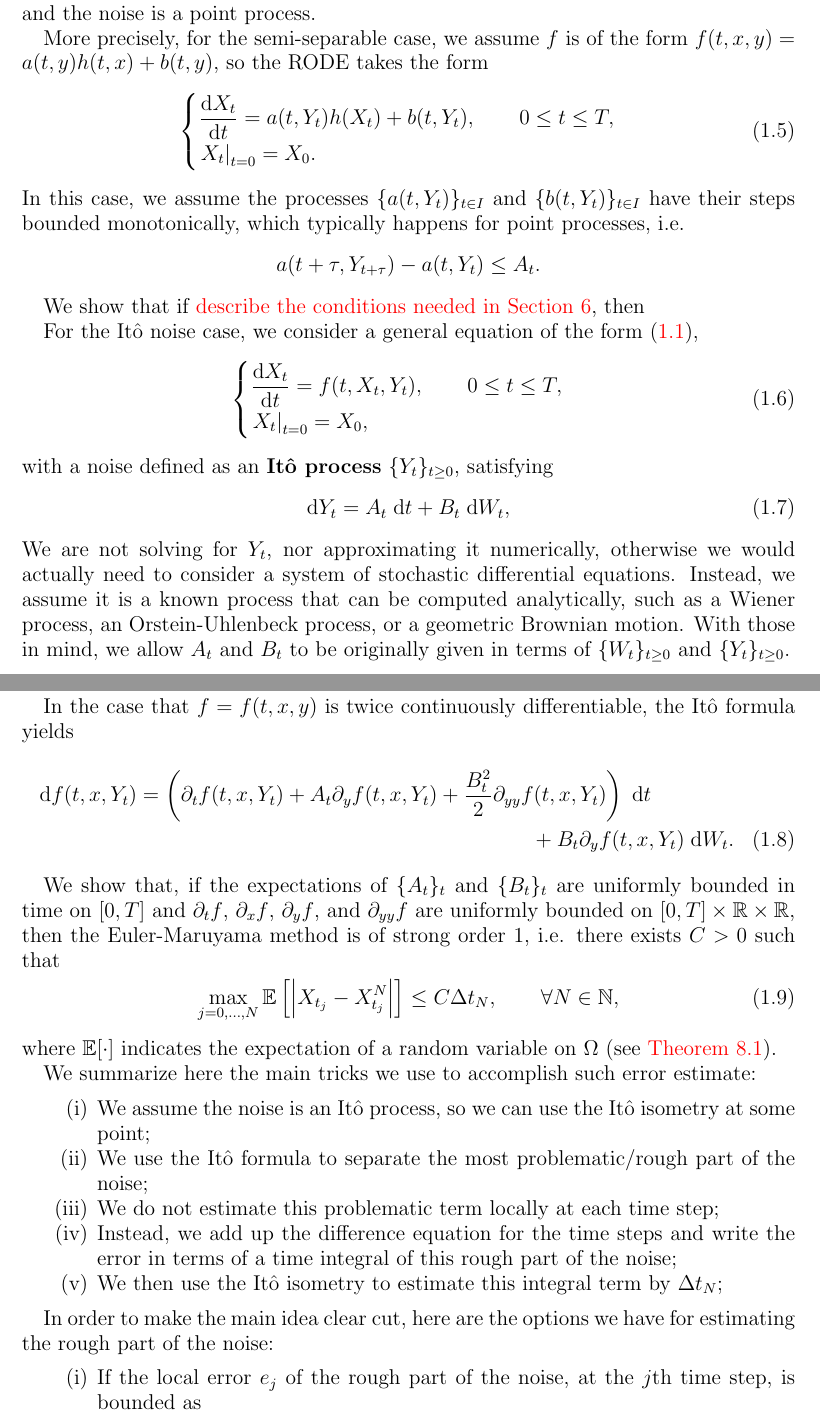
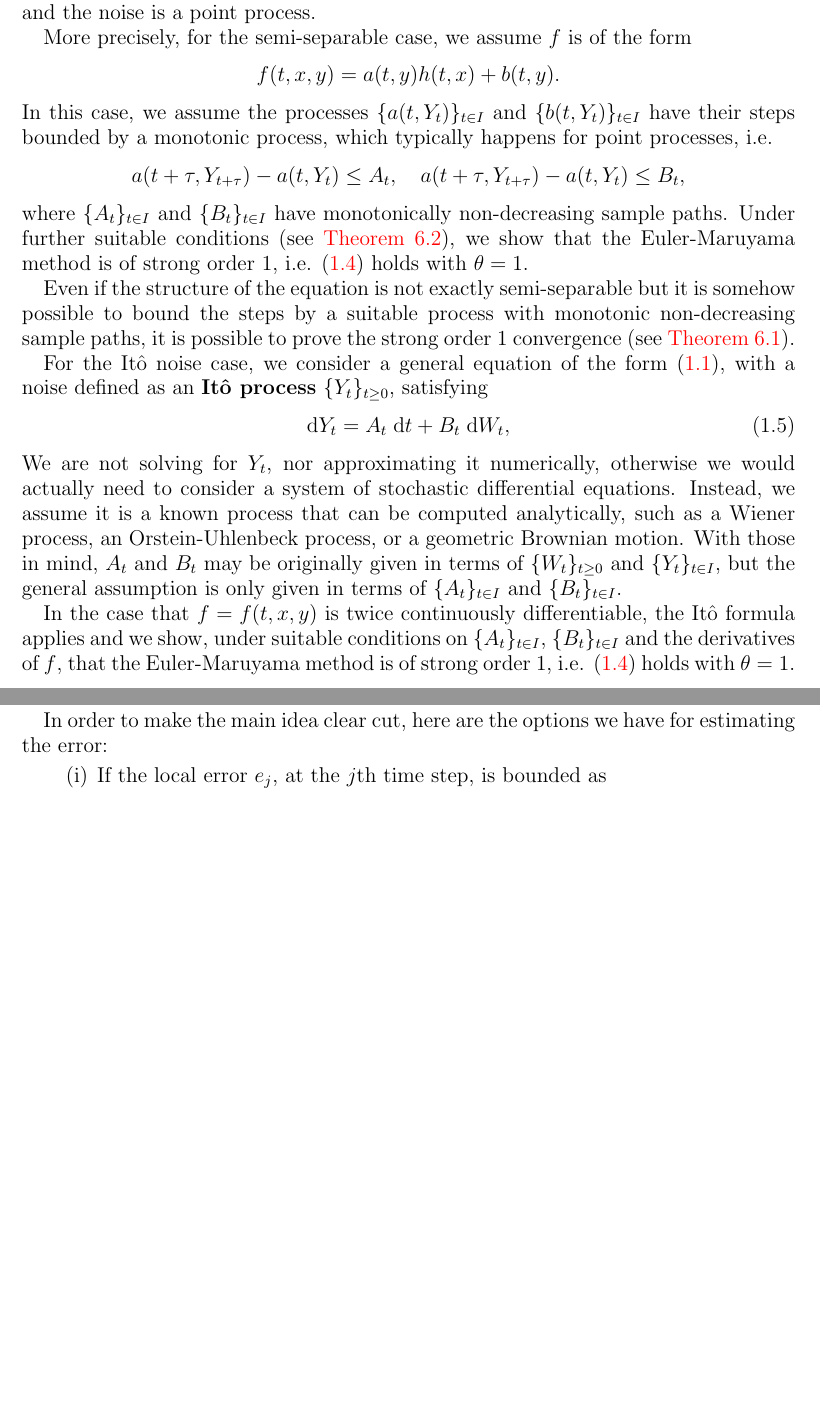
Before and after one commit to rmsrosa/rode_convergence_euler, a LaTeX paper (src/rode_conv_em.tex): two parts of pages 2 and 3 of 24 before the commit and two parts of pages 2 and 3 of 23 after it, joined at a grey line, cut so that both start at the same text, the shorter picture padded with empty space. Compiled offline with pdfLaTeX.

Commit message:
clearing up Intro

```diff
--- a/src/rode_conv_em.tex
+++ b/src/rode_conv_em.tex
@@ -241,57 +242,29 @@ where $\mathbb{E}[\cdot]$ indicates the expectation of a random variable on $\Om
 
 Our aim is to show that, in many classical examples, it is possible to exploit further ``hidden'' conditions that yield in fact a strong order 1 convergence, even when the sample paths are still H\"older continuous or have jump discontinuities. This is the case, for instance, when the noise is an It\^o noise, and when the equation is semi-separable and the noise is a point process.
 
-More precisely, for the semi-separable case, we assume $f$ is of the form $f(t, x, y) = a(t, y)h(t, x) + b(t, y)$, so the RODE takes the form
-\begin{equation}
-    \label{semiseparablerodeeq}
-    \begin{cases}
-        \displaystyle \frac{\mathrm{d}X_t}{\mathrm{d} t} = a(t, Y_t) h(X_t) + b(t, Y_t), \qquad 0 \leq t \leq T, \\
-        \left. X_t \right|_{t = 0} = X_0.
-    \end{cases}
-\end{equation}
-In this case, we assume the processes $\{a(t, Y_t)\}_{t\in I}$ and $\{b(t, Y_t)\}_{t\in I}$ have their steps bounded monotonically, which typically happens for point processes, i.e.
+More precisely, for the semi-separable case, we assume $f$ is of the form
 \[
-a(t+\tau, Y_{t+\tau}) - a(t, Y_t) \leq A_t.
+    f(t, x, y) = a(t, y)h(t, x) + b(t, y).
 \]
+In this case, we assume the processes $\{a(t, Y_t)\}_{t\in I}$ and $\{b(t, Y_t)\}_{t\in I}$ have their steps bounded by a monotonic process, which typically happens for point processes, i.e.
+\[
+a(t+\tau, Y_{t+\tau}) - a(t, Y_t) \leq A_t, \quad a(t+\tau, Y_{t+\tau}) - a(t, Y_t) \leq B_t,
+\]
+where $\{A_t\}_{t\in I}$ and $\{B_t\}_{t\in I}$ have monotonically non-decreasing sample paths. Under further suitable conditions (see \cref{thmsemiseparablemonotonicbound}), we show that the Euler-Maruyama method is of strong order 1, i.e. \eqref{strongordertheta} holds with $\theta=1$.
 
-We show that if \textcolor{red}{describe the conditions needed in \cref{secmonotonicbound}}, then
+Even if the structure of the equation is not exactly semi-separable but it is somehow possible to bound the steps by a suitable process with monotonic non-decreasing sample paths, it is possible to prove the strong order 1 convergence (see \cref{thmmonotonicbound}).
 
-For the It\^o noise case, we consider a general equation of the form \eqref{rodeeq},
-\begin{equation}
-    \begin{cases}
-      \displaystyle \frac{\mathrm{d}X_t}{\mathrm{d} t} = f(t, X_t, Y_t), \qquad 0 \leq t \leq T, \\
-      \left. X_t \right|_{t = 0} = X_0,
-    \end{cases}
-  \end{equation}
-with a noise defined as an \textbf{It\^o process} $\{Y_t\}_{t\geq 0}$, satisfying
+For the It\^o noise case, we consider a general equation of the form \eqref{rodeeq}, with a noise defined as an \textbf{It\^o process} $\{Y_t\}_{t\geq 0}$, satisfying
 \begin{equation}
   \mathrm{d}Y_t = A_t \;\mathrm{d}t + B_t \;\mathrm{d}W_t,
 \end{equation}
-We are not solving for $Y_t$, nor approximating it numerically, otherwise we would actually need to consider a system of stochastic differential equations. Instead, we assume it is a known process that can be computed analytically, such as a Wiener process, an Orstein-Uhlenbeck process, or a geometric Brownian motion. With those in mind, we allow $A_t$ and $B_t$ to be originally given in terms of $\{W_t\}_{t\geq 0}$ and $\{Y_t\}_{t\geq 0}$.
+We are not solving for $Y_t$, nor approximating it numerically, otherwise we would actually need to consider a system of stochastic differential equations. Instead, we assume it is a known process that can be computed analytically, such as a Wiener process, an Orstein-Uhlenbeck process, or a geometric Brownian motion. With those in mind, $A_t$ and $B_t$ may be originally given in terms of $\{W_t\}_{t\geq 0}$ and $\{Y_t\}_{t\in I}$, but the general assumption is only given in terms of $\{A_t\}_{t\in I}$ and $\{B_t\}_{t\in I}$.
 
-In the case that $f=f(t, x, y)$ is twice continuously differentiable, the It\^o formula yields
-\begin{multline}
-  \mathrm{d}f(t, x, Y_t) = \left(\partial_t f(t, x, Y_t) + A_t \partial_y f(t, x, Y_t)  + \frac{B_t^2}{2}\partial_{yy}f(t, x, Y_t) \right) \;\mathrm{d}t \\ + B_t \partial_y f(t, x, Y_t)\;\mathrm{d}W_t.
-\end{multline}
+In the case that $f=f(t, x, y)$ is twice continuously differentiable, the It\^o formula applies and we show, under suitable conditions on $\{A_t\}_{t\in I}$, $\{B_t\}_{t\in I}$ and the derivatives of $f$, that the Euler-Maruyama method is of strong order 1, i.e. \eqref{strongordertheta} holds with $\theta=1$.
 
-We show that, if the expectations of $\{A_t\}_t$ and $\{B_t\}_t$ are uniformly bounded in time on $[0, T]$ and $\partial_t f$, $\partial_x f$, $\partial_y f$, and $\partial_{yy}f$ are uniformly bounded on $[0, T]\times \mathbb{R}\times \mathbb{R}$, then the Euler-Maruyama method is of strong order 1, i.e. there exists $C>0$ such that
-\begin{equation}
-    \max_{j=0, \ldots, N}\mathbb{E}\left[ \left| X_{t_j} - X_{t_j}^N \right| \right] \leq C \Delta t_N, \qquad \forall N \in \mathbb{N},
-\end{equation}
-where $\mathbb{E}[\cdot]$ indicates the expectation of a random variable on $\Omega$ (see \cref{EMstrongorder1}).
-
-We summarize here the main tricks we use to accomplish such error estimate:
+In order to make the main idea clear cut, here are the options we have for estimating the error:
 \begin{enumerate}
-  \item We assume the noise is an It\^o process, so we can use the It\^o isometry at some point;
-  \item We use the It\^o formula to separate the most problematic/rough part of the noise;
-  \item We do not estimate this problematic term locally at each time step;
-  \item Instead, we add up the difference equation for the time steps and write the error in terms of a time integral of this rough part of the noise;
-  \item We then use the It\^o isometry to estimate this integral term by $\Delta t_N$;
-\end{enumerate}
-
-In order to make the main idea clear cut, here are the options we have for estimating the rough part of the noise:
-\begin{enumerate}
-  \item If the local error $e_j$ of the rough part of the noise, at the $j$th time step, is bounded as
+  \item If the local error $e_j$, at the $j$th time step, is bounded as
     $$
     \mathbb{E}[|e_j|] \lesssim \Delta t_N^{3/2},
     $$
```
Also changed, not shown: src/rode_conv_em.pdf, src/rode_conv_em.tex (2 more changed lines).
